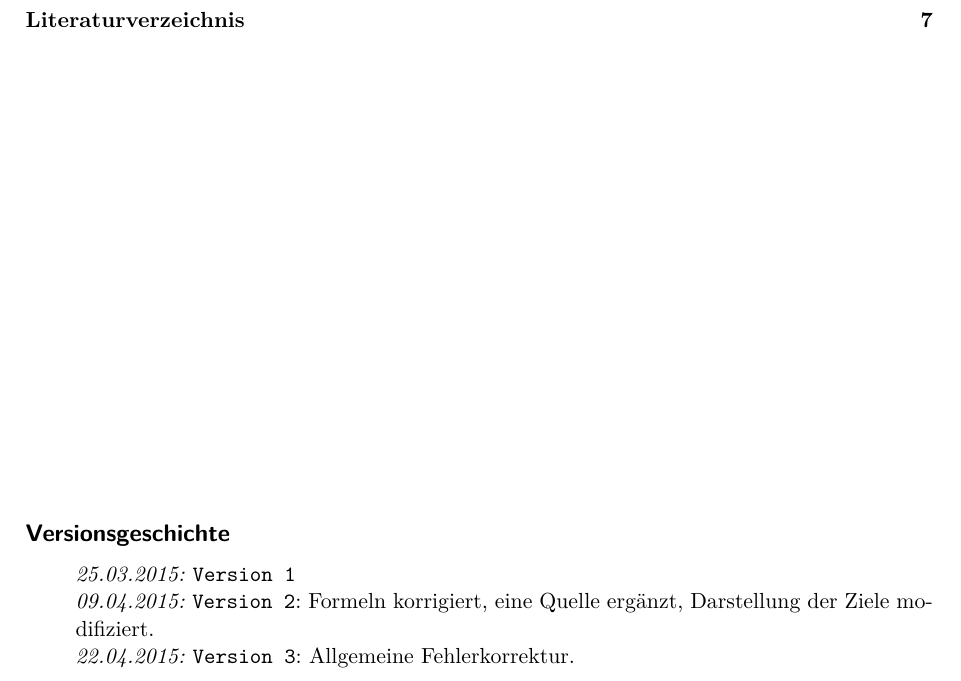
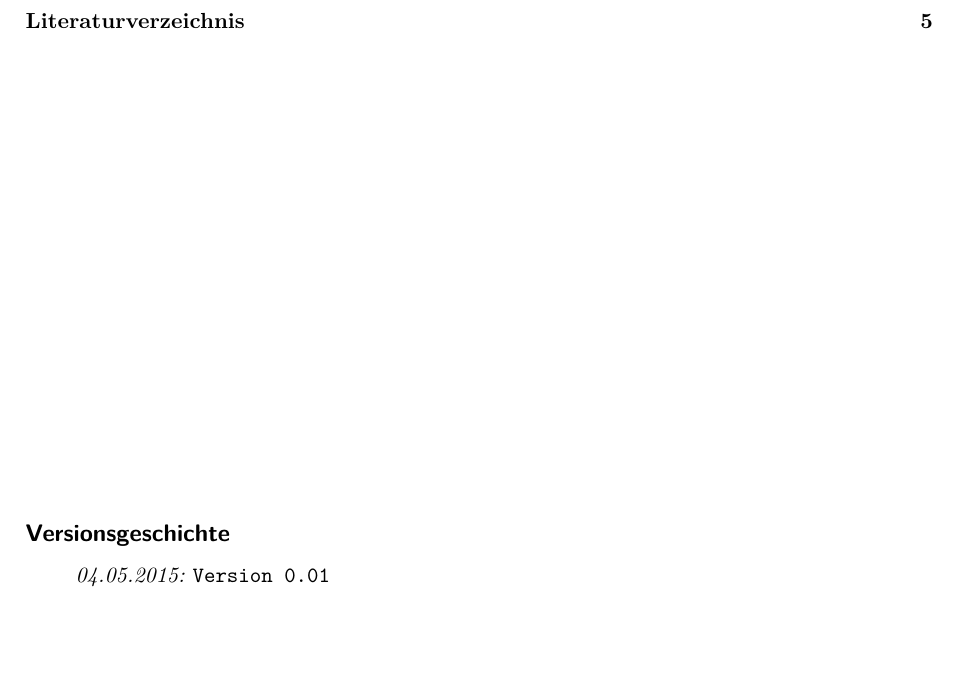
Before and after one commit to alpenwasser/pro2report, a LaTeX document (fachbericht.tex): part of page 2 of 8 before the commit and part of page 2 of 6 after it, cut so that both start at the same text, the shorter picture padded with empty space. Compiled offline with pdfLaTeX.

Commit message:
Adds Structural Framework
 On branch raphy
 Changes to be committed:
	modified:   fachbericht.tex
	new file:   sections/abstract.tex
	new file:   sections/appendix.tex
	new file:   sections/aufgabenstellung.tex
	new file:   sections/ehrlichkeitserklaerung.tex
	new file:   sections/grundlagen.tex
	new file:   sections/schlusswort.tex
	new file:   sections/software.tex
	new file:   sections/tests.tex

```diff
--- a/fachbericht.tex
+++ b/fachbericht.tex
@@ -19,11 +19,7 @@
 \subsection*{Versionsgeschichte}
 \begin{itemize}
     \item[]
-        \emph{25.03.2015:} \texttt{Version 1}
-    \item[]
-        \emph{09.04.2015:} \texttt{Version 2}: Formeln korrigiert, eine Quelle erg\"anzt, Darstellung der Ziele modifiziert.
-    \item[]
-        \emph{22.04.2015:} \texttt{Version 3}: Allgemeine Fehlerkorrektur.
+        \emph{04.05.2015:} \texttt{Version 0.01}
 \end{itemize}
 \clearpage
 
```
Also changed, not shown: sections/abstract.tex (added), sections/appendix.tex (added), sections/aufgabenstellung.tex (added), sections/ehrlichkeitserklaerung.tex (added), sections/grundlagen.tex (added), sections/schlusswort.tex (added), sections/software.tex (added), sections/tests.tex (added), fachbericht.tex (16 more changed lines).
